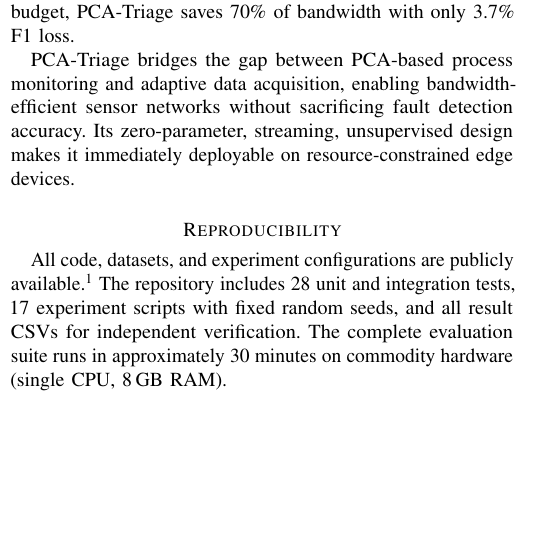
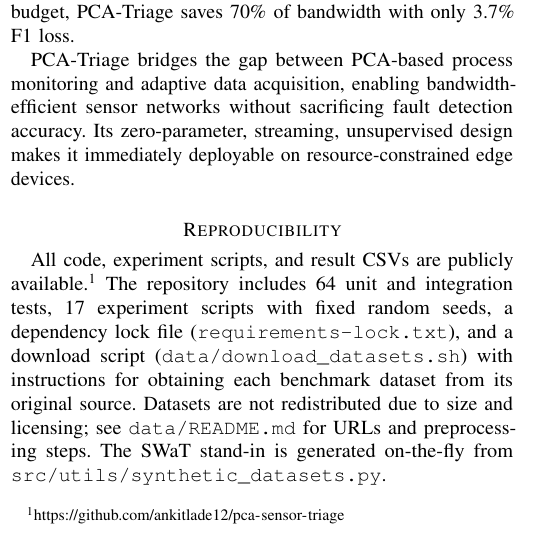
Before and after one commit to ankitlade12/pca-sensor-triage, a LaTeX paper (paper/main.tex): part of one column of page 15 of 16, cut so that both start at the same text, the shorter picture padded with empty space. Compiled offline with pdfLaTeX.

Commit message:
fix: add dependency lock, data download script, and honest reproducibility section (GAP-C7)

```diff
--- a/paper/main.tex
+++ b/paper/main.tex
@@ -1075,7 +1075,7 @@ PCA-Triage bridges the gap between PCA-based process monitoring and adaptive dat
 % ============================================================
 \section*{Reproducibility}
 
-All code, datasets, and experiment configurations are publicly available.\footnote{\url{https://github.com/ankitlade12/pca-sensor-triage}} The repository includes 28 unit and integration tests, 17 experiment scripts with fixed random seeds, and all result CSVs for independent verification. The complete evaluation suite runs in approximately 30 minutes on commodity hardware (single CPU, 8\,GB RAM).
+All code, experiment scripts, and result CSVs are publicly available.\footnote{\url{https://github.com/ankitlade12/pca-sensor-triage}} The repository includes 64 unit and integration tests, 17 experiment scripts with fixed random seeds, a dependency lock file (\texttt{requirements-lock.txt}), and a download script (\texttt{data/download\_datasets.sh}) with instructions for obtaining each benchmark dataset from its original source. Datasets are not redistributed due to size and licensing; see \texttt{data/README.md} for URLs and preprocessing steps. The SWaT stand-in is generated on-the-fly from \texttt{src/utils/synthetic\_datasets.py}.
 
 \bibliographystyle{IEEEtran}
 \bibliography{references}
```
Also changed, not shown: requirements-lock.txt (added, +36 -0 lines), data/README.md (added), 1 other file.
